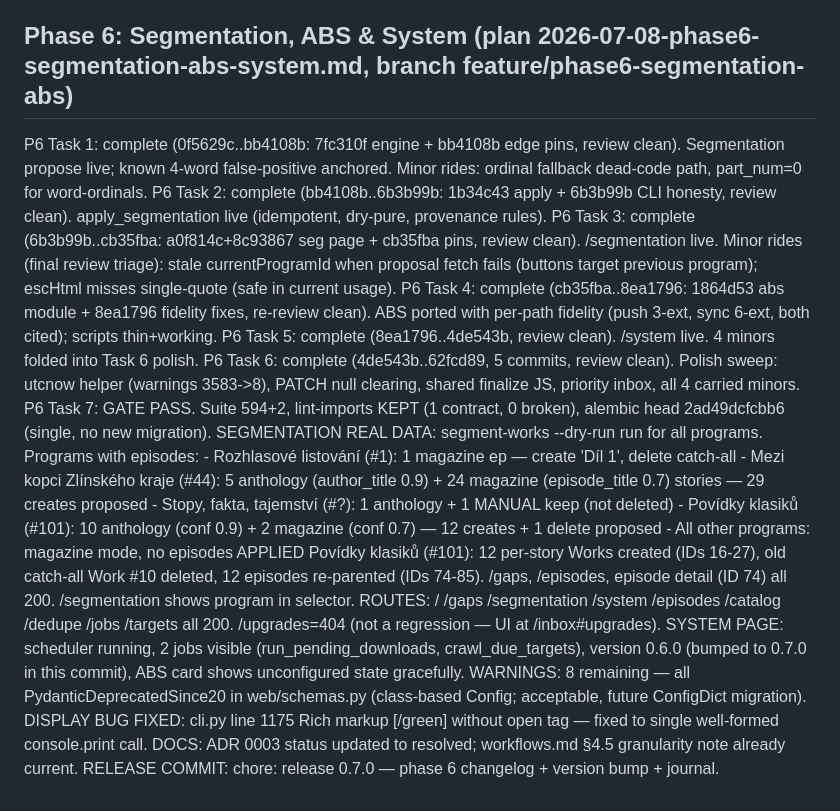
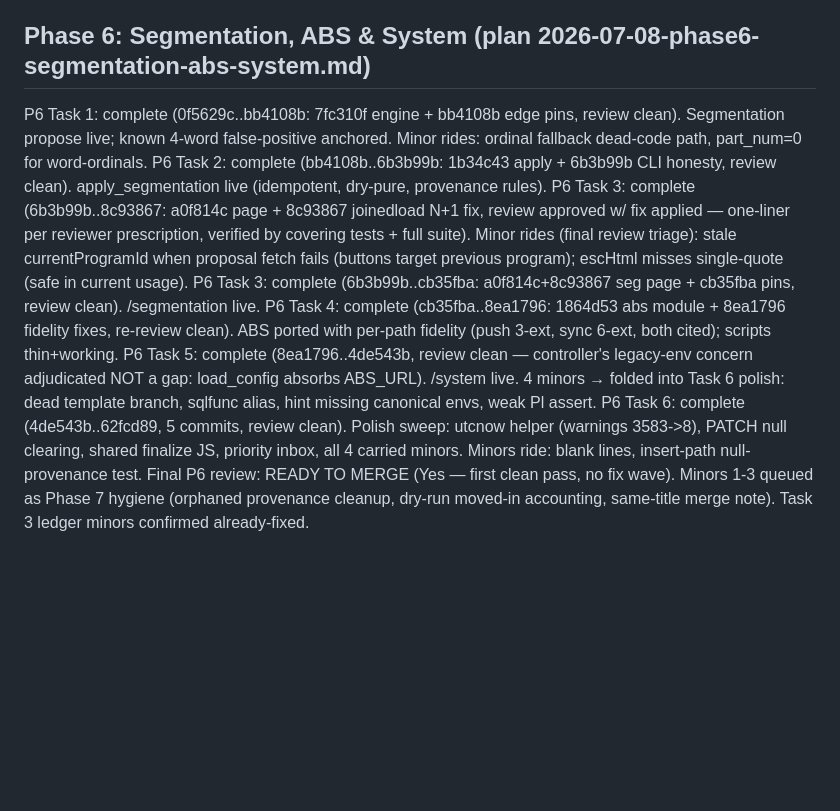
Before and after one commit to haxny/audiobiblio, a Markdown page: docs/journal/build-journal.md, the part around the change. Drawn GitHub-style; blank space fills up the shorter version.

Commit message:
docs: changelog accuracy nits + final journal snapshot

```diff
--- a/docs/journal/build-journal.md
+++ b/docs/journal/build-journal.md
@@ -84,25 +84,13 @@ P5 Task 7: complete (6e7fa40..b85677e, wrong-base incident self-recovered + rebu
 P5 Task 8: GATE PASS (agent stalled mid-run; controller completed). Fixes: 0de317a sync generic-title guard (REAL bug: generic FILE obs outranked enriched title), 7585851 series-kind parent offer. Enrich circle proven on disk. STRUCTURAL FINDING: works are program-level, not per-book — next-phase priority (blocks dbk matching, real completeness, finalize semantics).
 Final P5 review: With fixes -> fix wave 8812130 (finalize planned-set parity + exact-filename tests, DOM-wired paste buttons, series UI gate, provenance-only commit, ADR 0003 works-are-program-level). Suite 465+2, lint KEPT. BRANCH READY TO MERGE.
 
-## Phase 6: Segmentation, ABS & System (plan 2026-07-08-phase6-segmentation-abs-system.md, branch feature/phase6-segmentation-abs)
+## Phase 6: Segmentation, ABS & System (plan 2026-07-08-phase6-segmentation-abs-system.md)
 P6 Task 1: complete (0f5629c..bb4108b: 7fc310f engine + bb4108b edge pins, review clean). Segmentation propose live; known 4-word false-positive anchored. Minor rides: ordinal fallback dead-code path, part_num=0 for word-ordinals.
 P6 Task 2: complete (bb4108b..6b3b99b: 1b34c43 apply + 6b3b99b CLI honesty, review clean). apply_segmentation live (idempotent, dry-pure, provenance rules).
+P6 Task 3: complete (6b3b99b..8c93867: a0f814c page + 8c93867 joinedload N+1 fix, review approved w/ fix applied — one-liner per reviewer prescription, verified by covering tests + full suite).
+  Minor rides (final review triage): stale currentProgramId when proposal fetch fails (buttons target previous program); escHtml misses single-quote (safe in current usage).
 P6 Task 3: complete (6b3b99b..cb35fba: a0f814c+8c93867 seg page + cb35fba pins, review clean). /segmentation live.
-  Minor rides (final review triage): stale currentProgramId when proposal fetch fails (buttons target previous program); escHtml misses single-quote (safe in current usage).
 P6 Task 4: complete (cb35fba..8ea1796: 1864d53 abs module + 8ea1796 fidelity fixes, re-review clean). ABS ported with per-path fidelity (push 3-ext, sync 6-ext, both cited); scripts thin+working.
-P6 Task 5: complete (8ea1796..4de543b, review clean). /system live. 4 minors folded into Task 6 polish.
-P6 Task 6: complete (4de543b..62fcd89, 5 commits, review clean). Polish sweep: utcnow helper (warnings 3583->8), PATCH null clearing, shared finalize JS, priority inbox, all 4 carried minors.
-P6 Task 7: GATE PASS. Suite 594+2, lint-imports KEPT (1 contract, 0 broken), alembic head 2ad49dcfcbb6 (single, no new migration).
-  SEGMENTATION REAL DATA: segment-works --dry-run run for all programs. Programs with episodes:
-    - Rozhlasové listování (#1): 1 magazine ep — create 'Díl 1', delete catch-all
-    - Mezi kopci Zlínského kraje (#44): 5 anthology (author_title 0.9) + 24 magazine (episode_title 0.7) stories — 29 creates proposed
-    - Stopy, fakta, tajemství (#?): 1 anthology + 1 MANUAL keep (not deleted)
-    - Povídky klasiků (#101): 10 anthology (conf 0.9) + 2 magazine (conf 0.7) — 12 creates + 1 delete proposed
-    - All other programs: magazine mode, no episodes
-  APPLIED Povídky klasiků (#101): 12 per-story Works created (IDs 16-27), old catch-all Work #10 deleted, 12 episodes re-parented (IDs 74-85). /gaps, /episodes, episode detail (ID 74) all 200. /segmentation shows program in selector.
-  ROUTES: / /gaps /segmentation /system /episodes /catalog /dedupe /jobs /targets all 200. /upgrades=404 (not a regression — UI at /inbox#upgrades).
-  SYSTEM PAGE: scheduler running, 2 jobs visible (run_pending_downloads, crawl_due_targets), version 0.6.0 (bumped to 0.7.0 in this commit), ABS card shows unconfigured state gracefully.
-  WARNINGS: 8 remaining — all PydanticDeprecatedSince20 in web/schemas.py (class-based Config; acceptable, future ConfigDict migration).
-  DISPLAY BUG FIXED: cli.py line 1175 Rich markup [/green] without open tag — fixed to single well-formed console.print call.
-  DOCS: ADR 0003 status updated to resolved; workflows.md §4.5 granularity note already current.
-  RELEASE COMMIT: chore: release 0.7.0 — phase 6 changelog + version bump + journal.
+P6 Task 5: complete (8ea1796..4de543b, review clean — controller's legacy-env concern adjudicated NOT a gap: load_config absorbs ABS_URL). /system live. 4 minors → folded into Task 6 polish: dead template branch, sqlfunc alias, hint missing canonical envs, weak Pl assert.
+P6 Task 6: complete (4de543b..62fcd89, 5 commits, review clean). Polish sweep: utcnow helper (warnings 3583->8), PATCH null clearing, shared finalize JS, priority inbox, all 4 carried minors. Minors ride: blank lines, insert-path null-provenance test.
+Final P6 review: READY TO MERGE (Yes — first clean pass, no fix wave). Minors 1-3 queued as Phase 7 hygiene (orphaned provenance cleanup, dry-run moved-in accounting, same-title merge note). Task 3 ledger minors confirmed already-fixed.
```
Also changed, not shown: CHANGELOG.md (+1 -1 lines).
